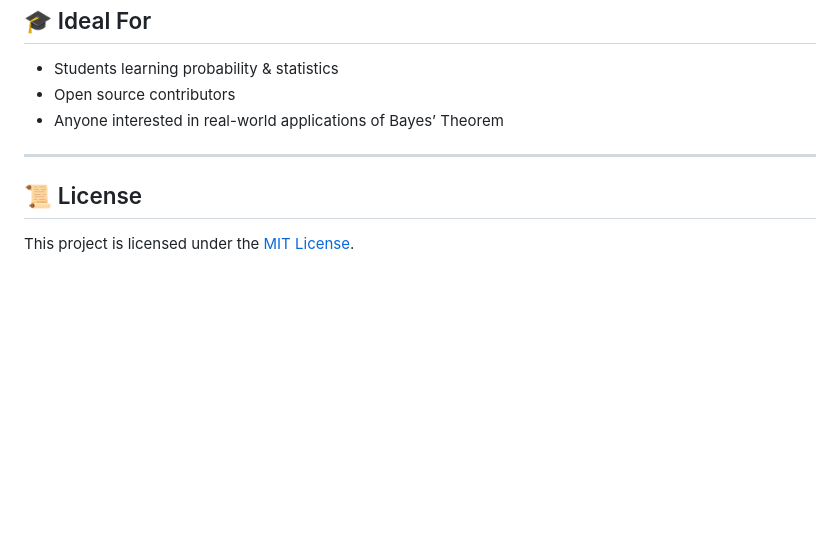
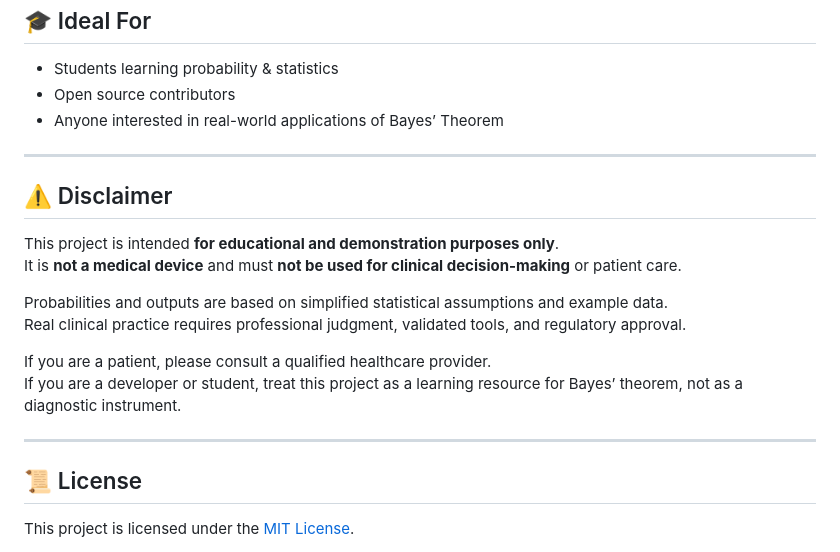
Before and after one commit to aliviahossain/Disease-prediction, a Markdown page: README.md, the part around the change. GitHub-like rendering; blank space fills up the shorter version.

Commit message:
Update README.md
docs: add safe-use disclaimer (educational only, not for clinical use)

```diff
--- a/README.md
+++ b/README.md
@@ -127,6 +127,19 @@ Read the [CONTRIBUTING.md](CONTRIBUTING.md) file before making a pull request.
 
 ---
 
+## ⚠️ Disclaimer
+
+This project is intended **for educational and demonstration purposes only**.
+It is **not a medical device** and must **not be used for clinical decision-making** or patient care.
+
+Probabilities and outputs are based on simplified statistical assumptions and example data.
+Real clinical practice requires professional judgment, validated tools, and regulatory approval.
+
+If you are a patient, please consult a qualified healthcare provider.
+If you are a developer or student, treat this project as a learning resource for Bayes’ theorem, not as a diagnostic instrument.
+
+---
+
 ## 📜 License
 
 This project is licensed under the [MIT License](LICENSE).
```
